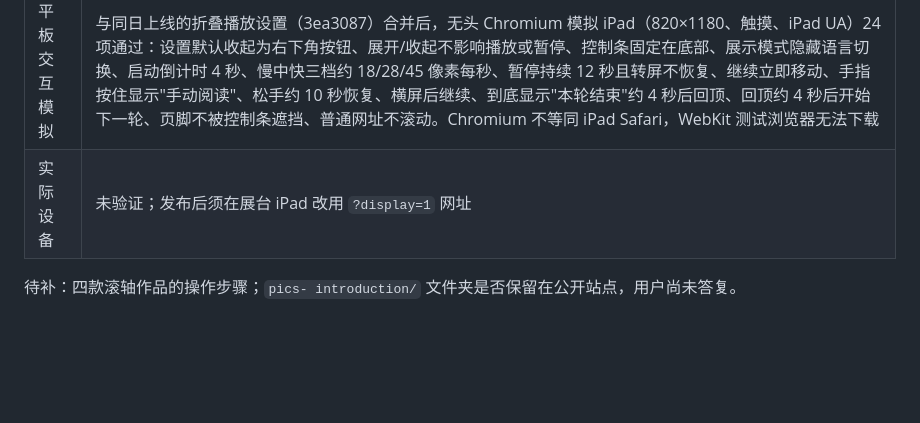
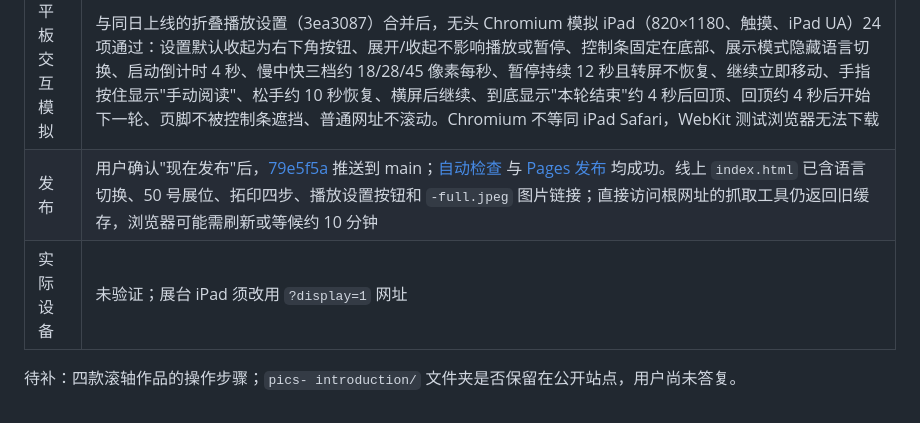
Before and after one commit to cyber60J/Chinese-woodblock-printing, a Markdown page: docs/exhibitions/2026-10-07-aippi.md, the part around the change. GitHub-like rendering; blank space fills up the shorter version.

Commit message:
Record 2026-10-08 page optimization release
Co-Authored-By: Claude Opus 5.5 <noreply@anthropic.com>
Claude-Session: https://claude.ai/code/session_01N25MaSPr2c3c3zf4CgXBLF

```diff
--- a/docs/exhibitions/2026-10-07-aippi.md
+++ b/docs/exhibitions/2026-10-07-aippi.md
@@ -87,6 +87,7 @@
 | 自动检查 | 与折叠播放设置合并后 Node 22 本地 13 项通过，新增"普通网址不自动滚动"一项 |
 | 尺寸模拟 | 无头 Chromium：390×844 手机三种语言模式、820×1180 平板 `?display=1`、1280×900 桌面；无横向溢出、无失效图片、无控制台错误；平板 7 秒后已向下滚动约 100 像素，手机 7 秒后仍在顶部 |
 | 平板交互模拟 | 与同日上线的折叠播放设置（3ea3087）合并后，无头 Chromium 模拟 iPad（820×1180、触摸、iPad UA）24 项通过：设置默认收起为右下角按钮、展开/收起不影响播放或暂停、控制条固定在底部、展示模式隐藏语言切换、启动倒计时 4 秒、慢中快三档约 18/28/45 像素每秒、暂停持续 12 秒且转屏不恢复、继续立即移动、手指按住显示"手动阅读"、松手约 10 秒恢复、横屏后继续、到底显示"本轮结束"约 4 秒后回顶、回顶约 4 秒后开始下一轮、页脚不被控制条遮挡、普通网址不滚动。Chromium 不等同 iPad Safari，WebKit 测试浏览器无法下载 |
-| 实际设备 | 未验证；发布后须在展台 iPad 改用 `?display=1` 网址 |
+| 发布 | 用户确认"现在发布"后，[79e5f5a](https://github.com/cyber60J/Chinese-woodblock-printing/commit/79e5f5aa471c21f0c0f8d52781f2c4535ae67436) 推送到 main；[自动检查](https://github.com/cyber60J/Chinese-woodblock-printing/actions/runs/37751105594) 与 [Pages 发布](https://github.com/cyber60J/Chinese-woodblock-printing/actions/runs/37751104766) 均成功。线上 `index.html` 已含语言切换、50 号展位、拓印四步、播放设置按钮和 `-full.jpeg` 图片链接；直接访问根网址的抓取工具仍返回旧缓存，浏览器可能需刷新或等候约 10 分钟 |
+| 实际设备 | 未验证；展台 iPad 须改用 `?display=1` 网址 |
 
 待补：四款滚轴作品的操作步骤；`pics- introduction/` 文件夹是否保留在公开站点，用户尚未答复。
```
